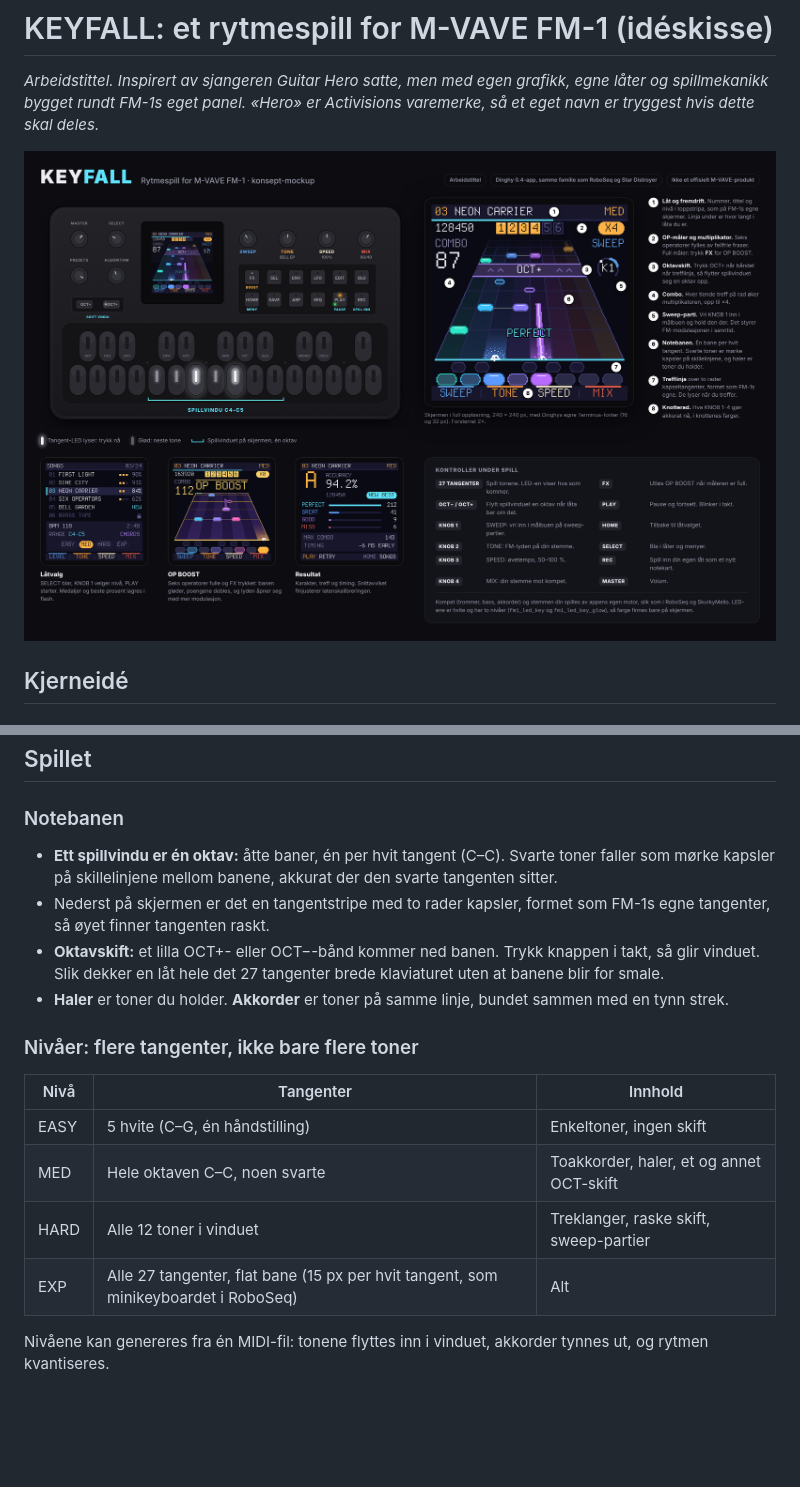
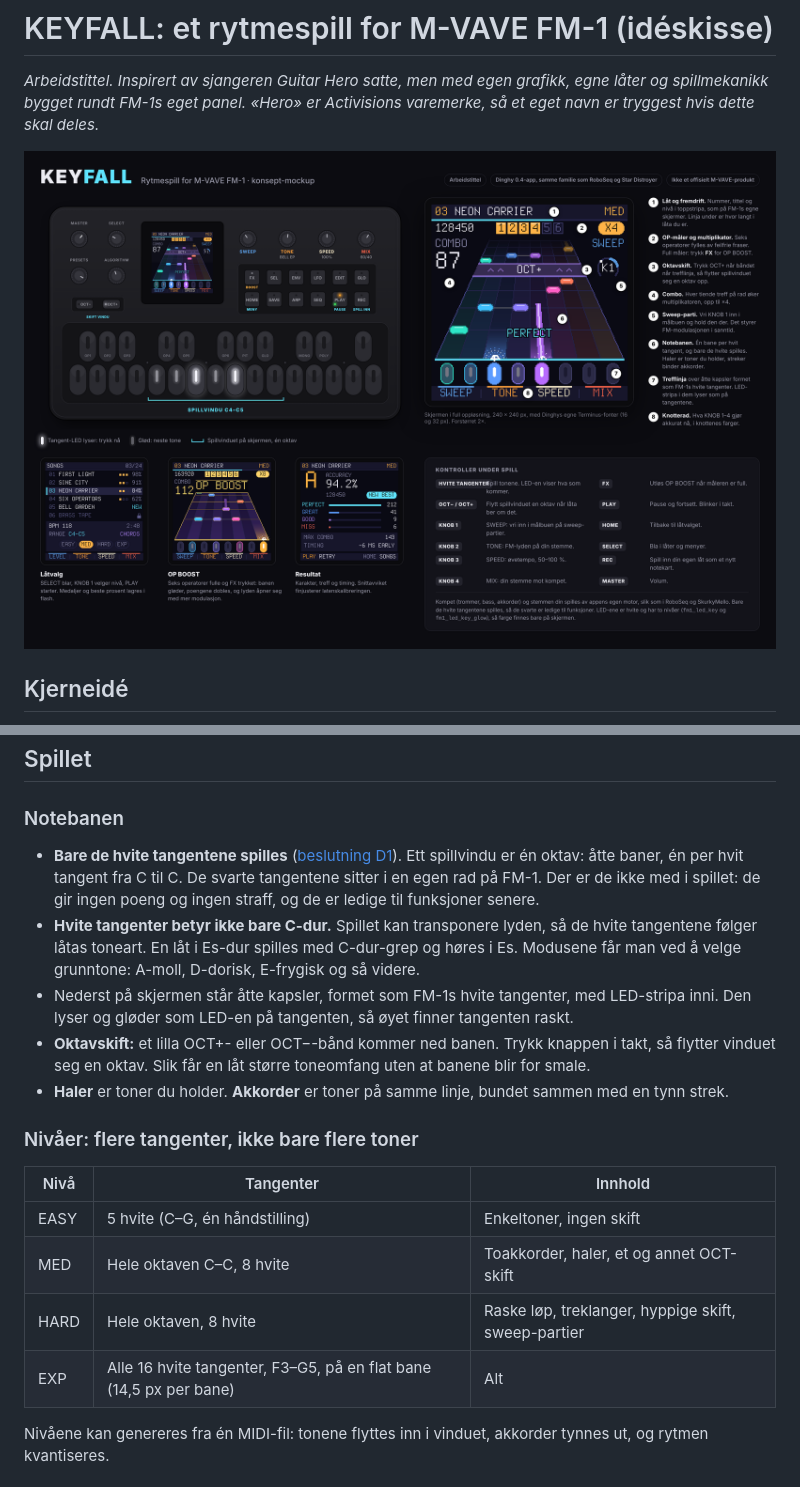
Before and after one commit to joakimskurk/fm1vavehero, a Markdown page: docs/konsept.md, 2 parts joined by grey strips. Drawn GitHub-style; pictures changed too: mockup/keyfall-mockup.png; blank space fills up the shorter version.

```diff
--- a/docs/konsept.md
+++ b/docs/konsept.md
@@ -51,12 +51,16 @@ I M-VAVEs egen firmware er de seks første svarte tangentene **OP1–OP6**. Det
 
 ### Notebanen
 
-- **Ett spillvindu er én oktav:** åtte baner, én per hvit tangent (C–C). Svarte toner faller som mørke kapsler
-  på skillelinjene mellom banene, akkurat der den svarte tangenten sitter.
-- Nederst på skjermen er det en tangentstripe med to rader kapsler, formet som FM-1s egne tangenter, så øyet
-  finner tangenten raskt.
-- **Oktavskift:** et lilla OCT+- eller OCT−-bånd kommer ned banen. Trykk knappen i takt, så glir vinduet. Slik
-  dekker en låt hele det 27 tangenter brede klaviaturet uten at banene blir for smale.
+- **Bare de hvite tangentene spilles** ([beslutning D1](DECISIONS.md)). Ett spillvindu er én oktav: åtte baner,
+  én per hvit tangent fra C til C. De svarte tangentene sitter i en egen rad på FM-1. Der er de ikke med i spillet:
+  de gir ingen poeng og ingen straff, og de er ledige til funksjoner senere.
+- **Hvite tangenter betyr ikke bare C-dur.** Spillet kan transponere lyden, så de hvite tangentene følger låtas
+  toneart. En låt i Es-dur spilles med C-dur-grep og høres i Es. Modusene får man ved å velge grunntone: A-moll,
+  D-dorisk, E-frygisk og så videre.
+- Nederst på skjermen står åtte kapsler, formet som FM-1s hvite tangenter, med LED-stripa inni. Den lyser og gløder
+  som LED-en på tangenten, så øyet finner tangenten raskt.
+- **Oktavskift:** et lilla OCT+- eller OCT−-bånd kommer ned banen. Trykk knappen i takt, så flytter vinduet seg en
+  oktav. Slik får en låt større toneomfang uten at banene blir for smale.
 - **Haler** er toner du holder. **Akkorder** er toner på samme linje, bundet sammen med en tynn strek.
 
 ### Nivåer: flere tangenter, ikke bare flere toner
@@ -64,9 +68,9 @@ I M-VAVEs egen firmware er de seks første svarte tangentene **OP1–OP6**. Det
 | Nivå | Tangenter | Innhold |
 |---|---|---|
 | EASY | 5 hvite (C–G, én håndstilling) | Enkeltoner, ingen skift |
-| MED | Hele oktaven C–C, noen svarte | Toakkorder, haler, et og annet OCT-skift |
-| HARD | Alle 12 toner i vinduet | Treklanger, raske skift, sweep-partier |
-| EXP | Alle 27 tangenter, flat bane (15 px per hvit tangent, som minikeyboardet i RoboSeq) | Alt |
+| MED | Hele oktaven C–C, 8 hvite | Toakkorder, haler, et og annet OCT-skift |
+| HARD | Hele oktaven, 8 hvite | Raske løp, treklanger, hyppige skift, sweep-partier |
+| EXP | Alle 16 hvite tangenter, F3–G5, på en flat bane (14,5 px per bane) | Alt |
 
 Nivåene kan genereres fra én MIDI-fil: tonene flyttes inn i vinduet, akkorder tynnes ut, og rytmen kvantiseres.
 
```
Also changed, not shown: README.md (+3 -3 lines), ROADMAP.md (+4 -1 lines), docs/DECISIONS.md (added, +25 -0 lines), mockup/screens/op-boost.png, mockup/screens/play.png, 1 other file.
